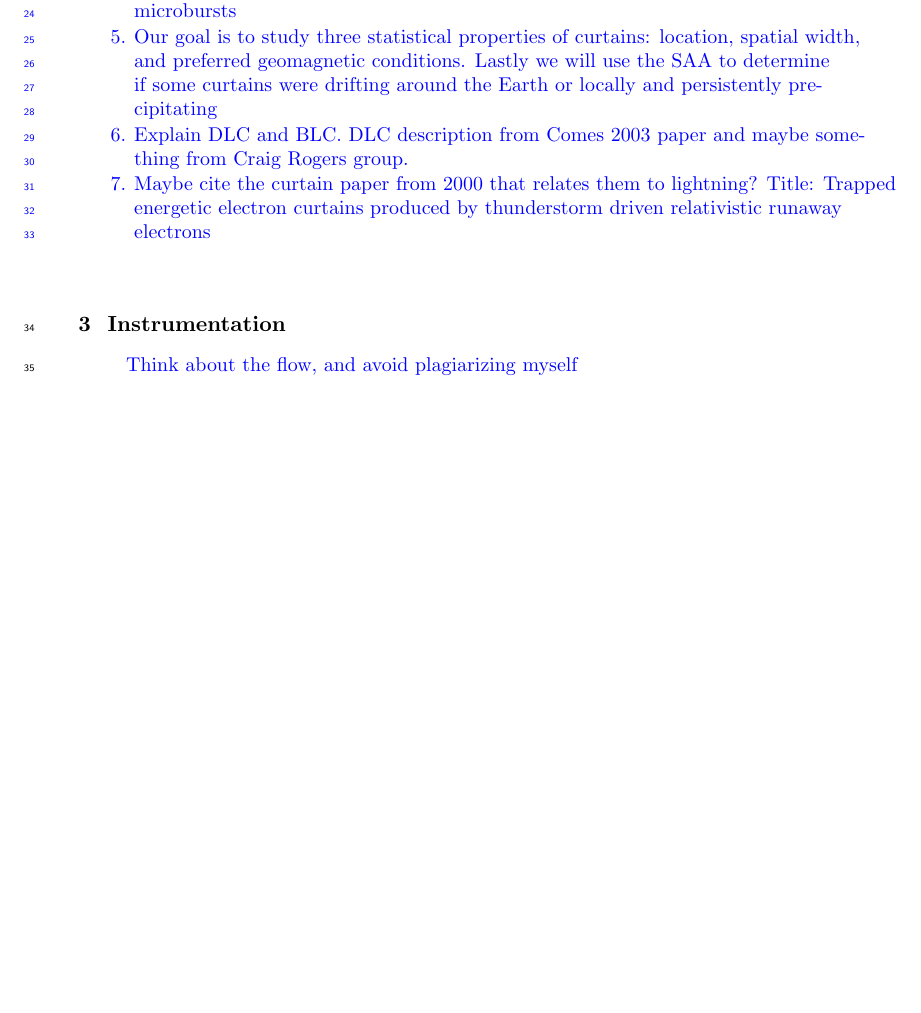
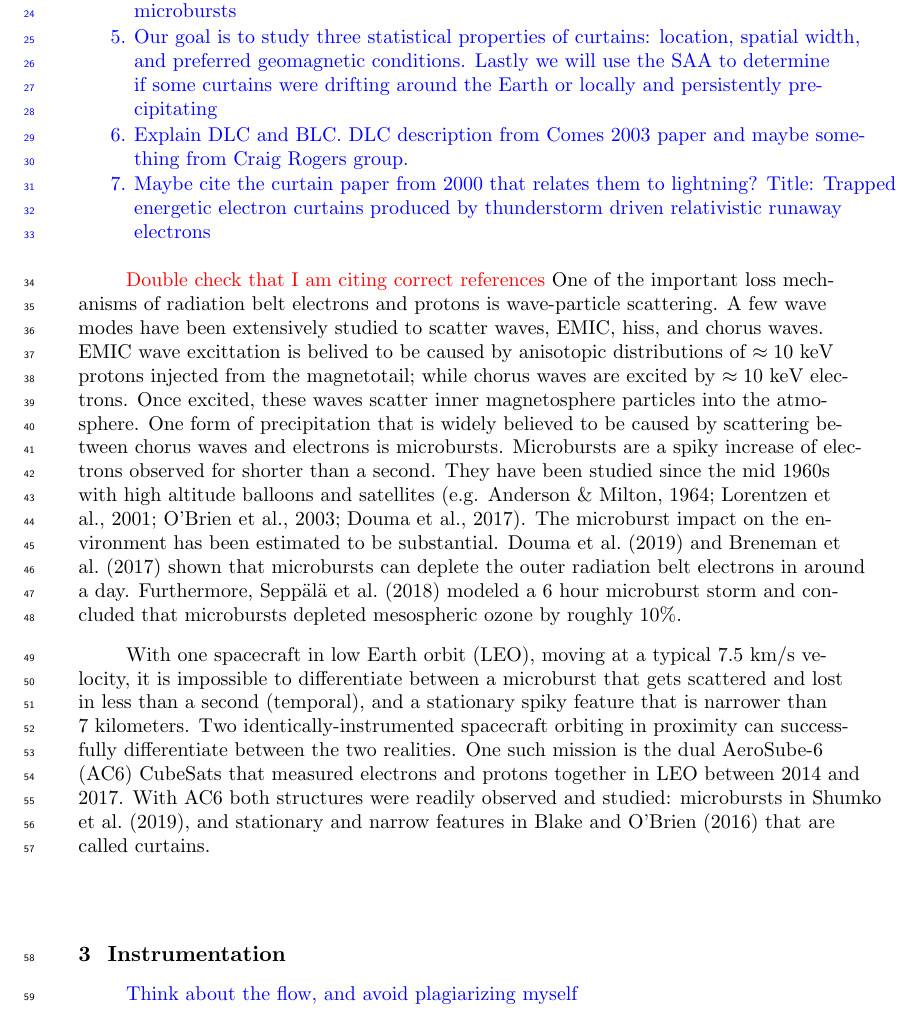
Before and after one commit to mshumko/ac6_curtains, a LaTeX document (paper/shumko_ac6_curtain_stats.tex): part of page 2 of 9 before the commit and part of page 2 of 10 after it, cut so that both start at the same text, the shorter picture padded with empty space. Compiled offline with pdfLaTeX.

Commit message:
Started writing the introduction.

```diff
--- a/paper/shumko_ac6_curtain_stats.tex
+++ b/paper/shumko_ac6_curtain_stats.tex
@@ -97,6 +97,11 @@ Outline
 \item Maybe cite the curtain paper from 2000 that relates them to lightning? Title: Trapped energetic electron curtains produced by thunderstorm driven relativistic runaway electrons
 \end{enumerate}
 }
+
+\textcolor{red}{Double check that I am citing correct references}
+One of the important loss mechanisms of radiation belt electrons and protons is wave-particle scattering. A few wave modes have been extensively studied to scatter waves, EMIC, hiss, and chorus waves. EMIC wave excittation is belived to be caused by anisotopic distributions of $\approx 10$ keV protons injected from the magnetotail; while chorus waves are excited by $\approx 10$ keV electrons. Once excited, these waves scatter inner magnetosphere particles into the atmosphere. One form of precipitation that is widely believed to be caused by scattering between chorus waves and electrons is microbursts. Microbursts are a spiky increase of electrons observed for shorter than a second. They have been studied since the mid 1960s with high altitude balloons and satellites \cite<e.g.>{Anderson1964, Lorentzen2001a, O'Brien2003, Douma2017}. The microburst impact on the environment has been estimated to be substantial. \citeA{Douma2019} and \citeA{Breneman2017} shown that microbursts can deplete the outer radiation belt electrons in around a day. Furthermore, \citeA{Seppala2018} modeled a 6 hour microburst storm and concluded that microbursts depleted mesospheric ozone by roughly 10\%.
+
+With one spacecraft in low Earth orbit (LEO), moving at a typical 7.5 km/s velocity, it is impossible to differentiate between a microburst that gets scattered and lost in less than a second (temporal), and a stationary spiky feature that is narrower than 7 kilometers. Two identically-instrumented spacecraft orbiting in proximity can successfully differentiate between the two realities. One such mission is the dual AeroSube-6 (AC6) CubeSats that measured electrons and protons together in LEO between 2014 and 2017. With AC6 both structures were readily observed and studied: microbursts in \citeA{Shumko2019}, and stationary and narrow features in \citeA{Blake2016} that are called curtains.
 
 \section{Instrumentation} \label{instrumentation}
 \textcolor{blue}{Think about the flow, and avoid plagiarizing myself}
```
Also changed, not shown: paper/shumko_ac6_curtain_stats.bbl, paper/shumko_ac6_curtain_stats.pdf, 4 other files.
